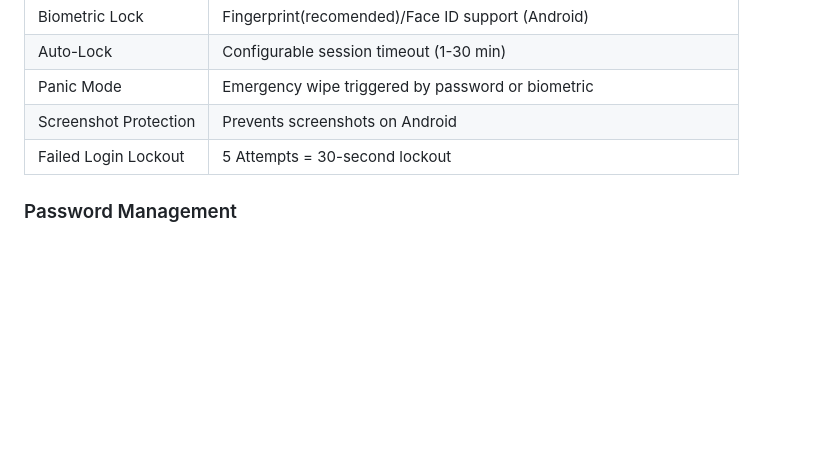
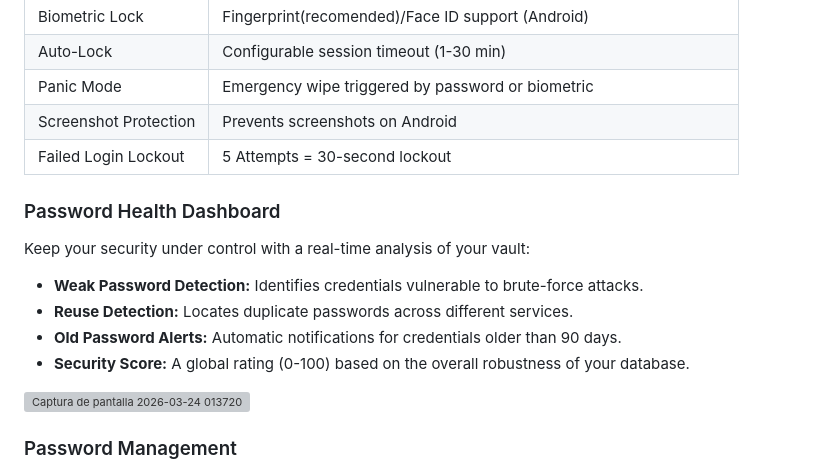
Before and after one commit to Nooch98/PassGuard-OS, a Markdown page: README.md, the part around the change. Rendered like a GitHub page; blank space fills up the shorter version; grey boxes are pictures that could not be loaded.

```diff
--- a/README.md
+++ b/README.md
@@ -69,6 +69,15 @@ PassGuard OS is a cross-Platform, offline password manager designed for users wh
 | Panic Mode | Emergency wipe triggered by password or biometric |
 | Screenshot Protection | Prevents screenshots on Android |
 | Failed Login Lockout | 5 Attempts = 30-second lockout |
+
+### Password Health Dashboard
+Keep your security under control with a real-time analysis of your vault:
+* **Weak Password Detection:** Identifies credentials vulnerable to brute-force attacks.
+* **Reuse Detection:** Locates duplicate passwords across different services.
+* **Old Password Alerts:** Automatic notifications for credentials older than 90 days.
+* **Security Score:** A global rating (0-100) based on the overall robustness of your database.
+
+<img width="1919" height="1079" alt="Captura de pantalla 2026-03-24 013720" src="https://github.com/user-attachments/assets/37d3685d-eca4-43bb-a881-c27c831723fa" />
 
 ### Password Management
 * **Advanced Password Generator**
```
